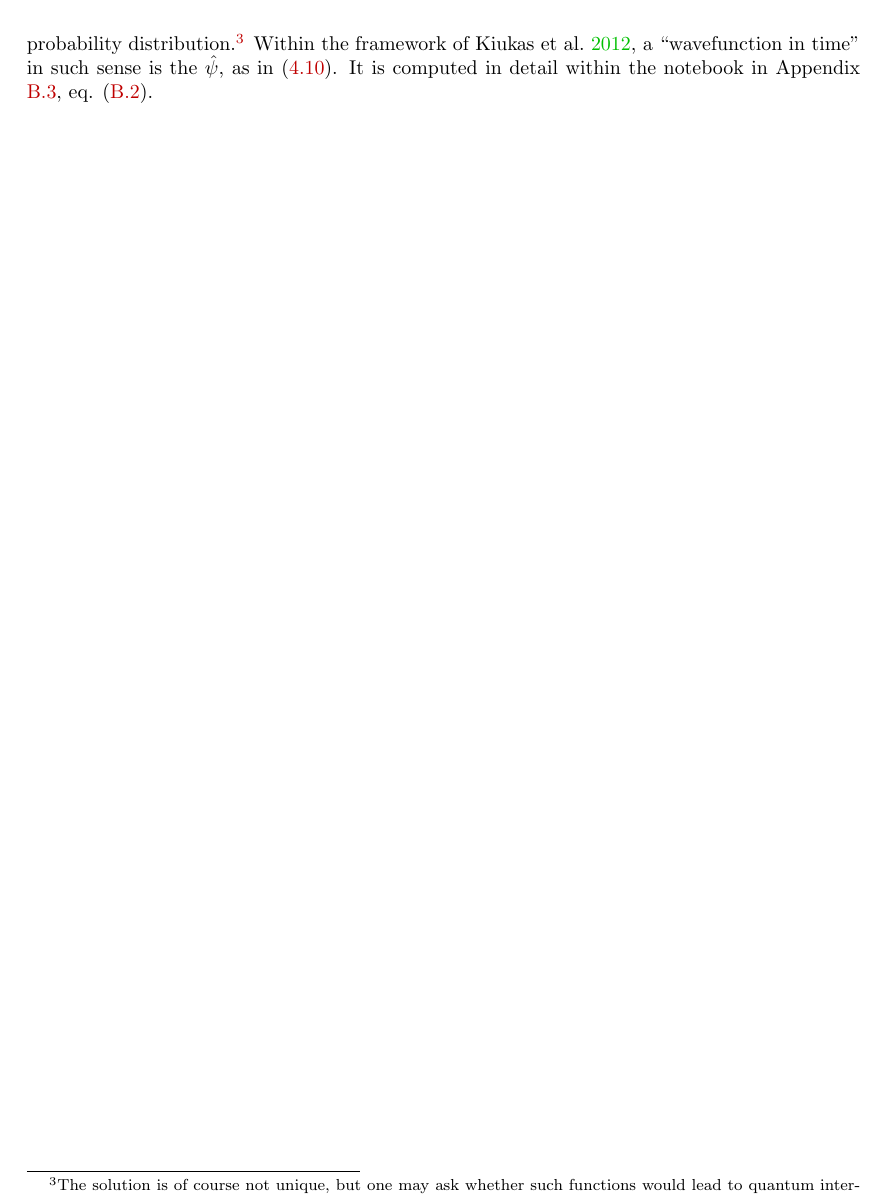
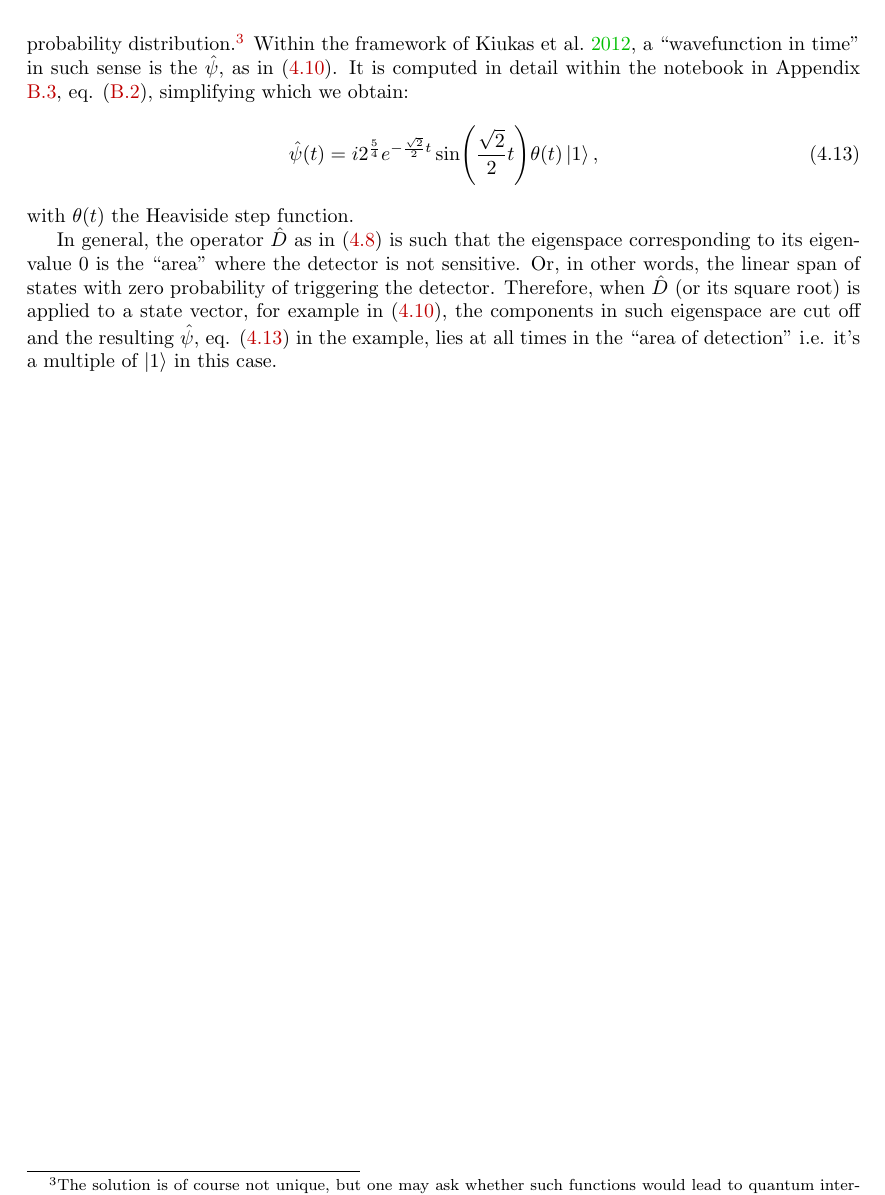
Before and after one commit to gderosa/timeq, a LaTeX thesis (tex/main.tex, which reads tex/detect/pwdetect.tex): part of page 49 of 104, cut so that both start at the same text. Compiled offline with pdfLaTeX.

Commit message:
where hatpsi lies

```diff
--- a/tex/detect/pwdetect.tex
+++ b/tex/detect/pwdetect.tex
@@ -178,4 +178,22 @@ whose squared norm across time is equal to the said probability distribution.\fo
 Within the framework of \cite{RuschhauptAbsorption}, a ``wavefunction in time'' in such sense
 is the $\hat{\psi}$, as in \eqref{eq:phi_psi_kiukas}.
 It is computed in detail within the
-notebook in Appendix \ref{detector-model-kiukas-ruschhaupt-schmidt-werner}, eq. \eqref{eq:sympy:hatpsi}.
+notebook in Appendix \ref{detector-model-kiukas-ruschhaupt-schmidt-werner}, eq. \eqref{eq:sympy:hatpsi},
+simplifying which we obtain:
+\begin{equation}\label{eq:analytic:hatpsi}
+  \hat{\psi}(t) =
+    i 2^{\frac{5}{4}} e^{-\frac{\sqrt{2}}{2}t}\sin(\frac{\sqrt{2}}{2}t) \theta(t)
+    \ket{1}
+    \text{,}
+\end{equation}
+with $\theta(t)$ the Heaviside step function.
+
+In general, the operator $\hat{D}$ as in \eqref{eq:schrod_complex_pot}
+is such that the eigenspace corresponding to its eigenvalue $0$
+is the ``area'' where the detector is not sensitive. Or, in other words,
+the linear span of states with zero probability of triggering the detector.
+Therefore, when $\hat{D}$ (or its square root) is applied to a state vector,
+for example in \eqref{eq:phi_psi_kiukas},
+the components in such eigenspace are cut off and the resulting
+$\hat{\psi}$, eq. \eqref{eq:analytic:hatpsi} in the example, lies at all times in the ``area of detection''
+i.e. it's a multiple of $\ket{1}$ in this case.
```
